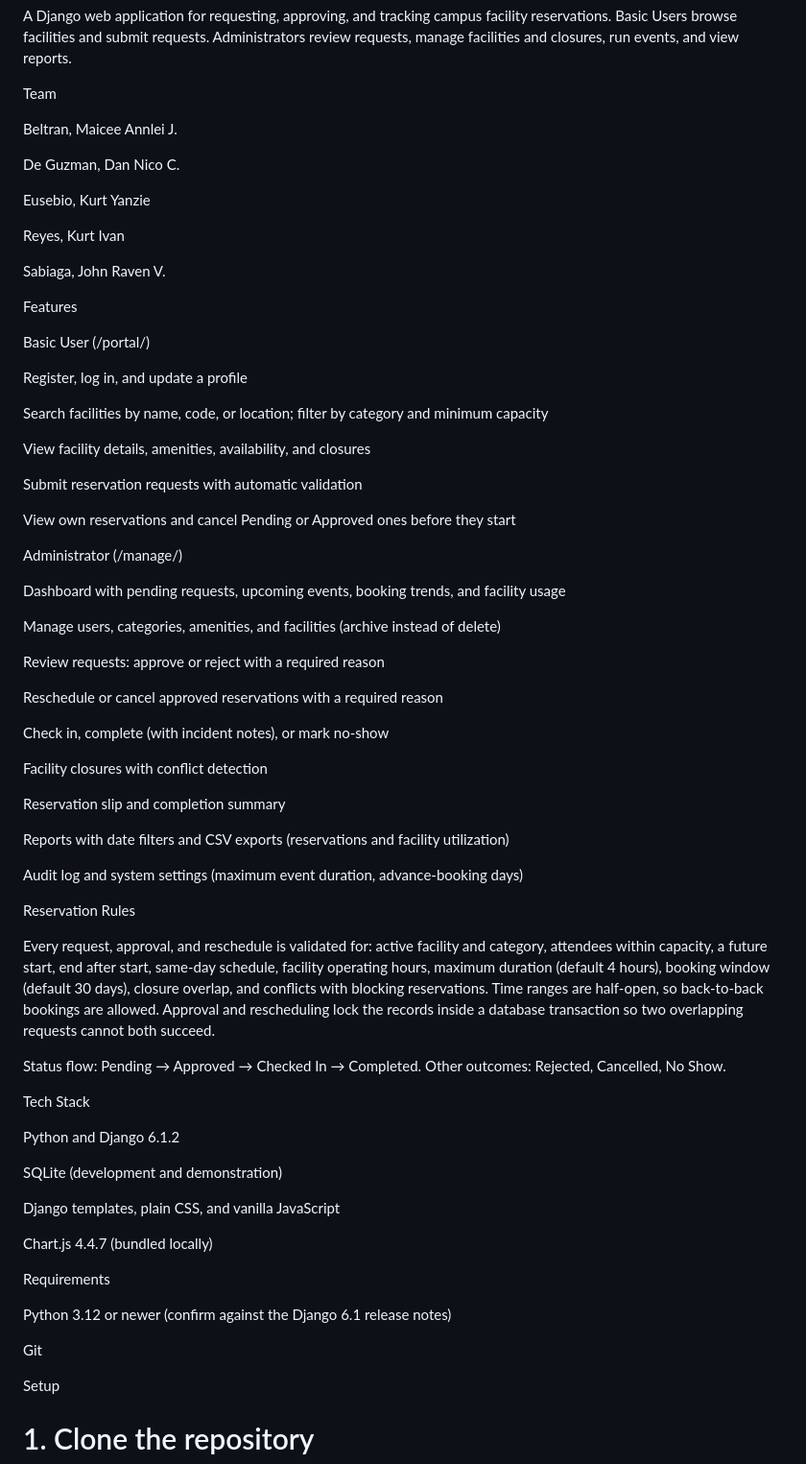
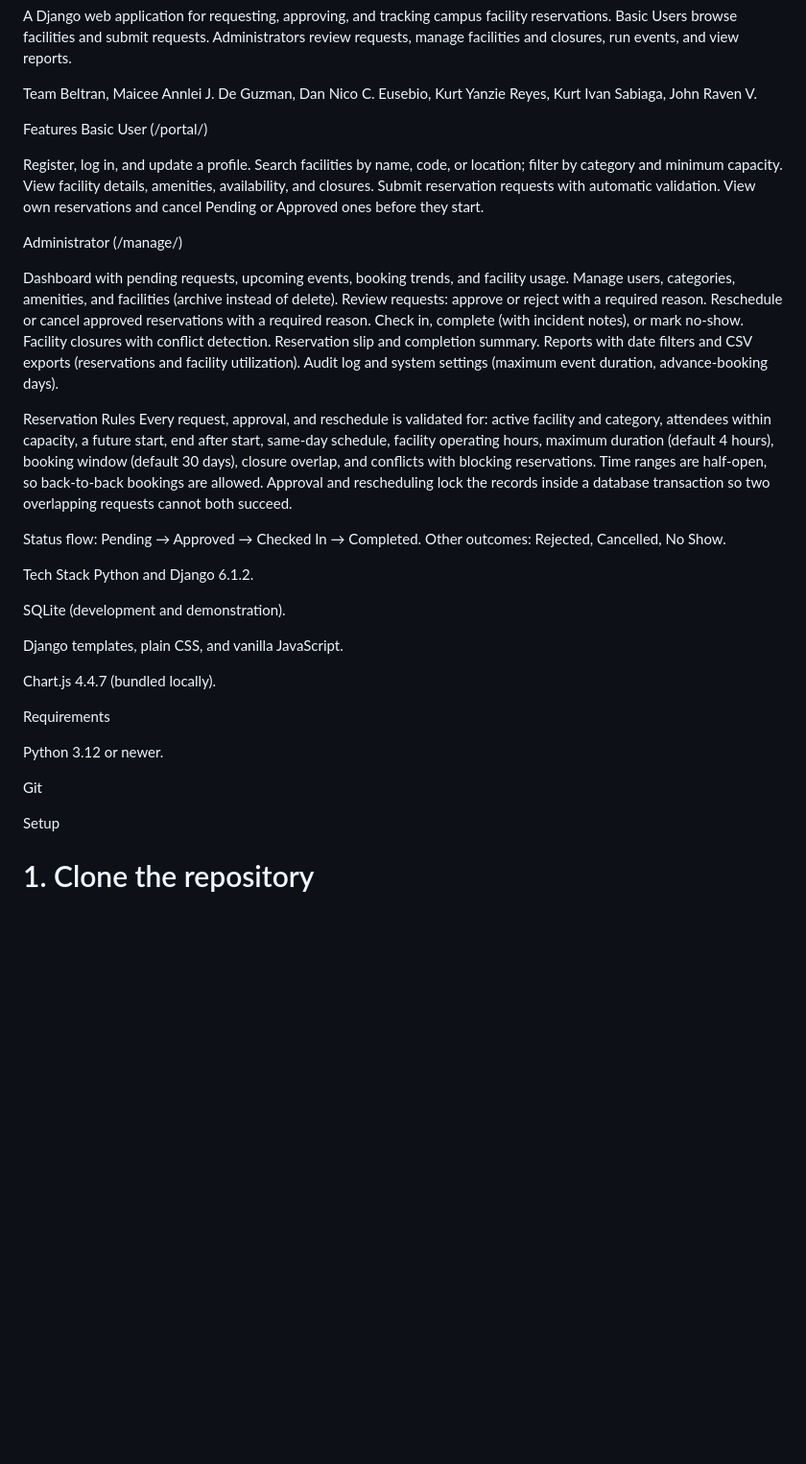
Before and after one commit to maiceee/FacilityReservation, a Markdown page: README.md, the part around one of its changes. Shown at 96% size. GitHub-like rendering; blank space fills up the shorter version.

Commit message:
Refactor README to streamline features and requirements
Updated features and requirements sections to remove redundancy and improve clarity.

```diff
--- a/README.md
+++ b/README.md
@@ -7,61 +7,36 @@ A Django web application for requesting, approving, and tracking campus facility
 
 
 Team
-
-
 Beltran, Maicee Annlei J.
-
 De Guzman, Dan Nico C.
-
 Eusebio, Kurt Yanzie
-
 Reyes, Kurt Ivan
-
 Sabiaga, John Raven V.
 
 
 Features
-
 Basic User (/portal/)
 
-
-
-Register, log in, and update a profile
-
-Search facilities by name, code, or location; filter by category and minimum capacity
-
-View facility details, amenities, availability, and closures
-
-Submit reservation requests with automatic validation
-
-View own reservations and cancel Pending or Approved ones before they start
-
+Register, log in, and update a profile.
+Search facilities by name, code, or location; filter by category and minimum capacity.
+View facility details, amenities, availability, and closures.
+Submit reservation requests with automatic validation.
+View own reservations and cancel Pending or Approved ones before they start.
 
 Administrator (/manage/)
 
-
-
-Dashboard with pending requests, upcoming events, booking trends, and facility usage
-
-Manage users, categories, amenities, and facilities (archive instead of delete)
-
-Review requests: approve or reject with a required reason
-
-Reschedule or cancel approved reservations with a required reason
-
-Check in, complete (with incident notes), or mark no-show
-
-Facility closures with conflict detection
-
-Reservation slip and completion summary
-
-Reports with date filters and CSV exports (reservations and facility utilization)
-
-Audit log and system settings (maximum event duration, advance-booking days)
+Dashboard with pending requests, upcoming events, booking trends, and facility usage.
+Manage users, categories, amenities, and facilities (archive instead of delete).
+Review requests: approve or reject with a required reason.
+Reschedule or cancel approved reservations with a required reason.
+Check in, complete (with incident notes), or mark no-show.
+Facility closures with conflict detection.
+Reservation slip and completion summary.
+Reports with date filters and CSV exports (reservations and facility utilization).
+Audit log and system settings (maximum event duration, advance-booking days).
 
 
 Reservation Rules
-
 Every request, approval, and reschedule is validated for: active facility and category, attendees within capacity, a future start, end after start, same-day schedule, facility operating hours, maximum duration (default 4 hours), booking window (default 30 days), closure overlap, and conflicts with blocking reservations. Time ranges are half-open, so back-to-back bookings are allowed. Approval and rescheduling lock the records inside a database transaction so two overlapping requests cannot both succeed.
 
 
@@ -69,24 +44,19 @@ Status flow: Pending → Approved → Checked In → Completed. Other outcomes:
 
 
 Tech Stack
+Python and Django 6.1.2.
 
+SQLite (development and demonstration).
 
-Python and Django 6.1.2
+Django templates, plain CSS, and vanilla JavaScript.
 
-SQLite (development and demonstration)
-
-Django templates, plain CSS, and vanilla JavaScript
-
-Chart.js 4.4.7 (bundled locally)
-
+Chart.js 4.4.7 (bundled locally).
 
 Requirements
 
-
-Python 3.12 or newer (confirm against the Django 6.1 release notes)
+Python 3.12 or newer.
 
 Git
-
 
 Setup
 
```
Also changed, not shown: other parts of README.md (+0 -6 lines).
